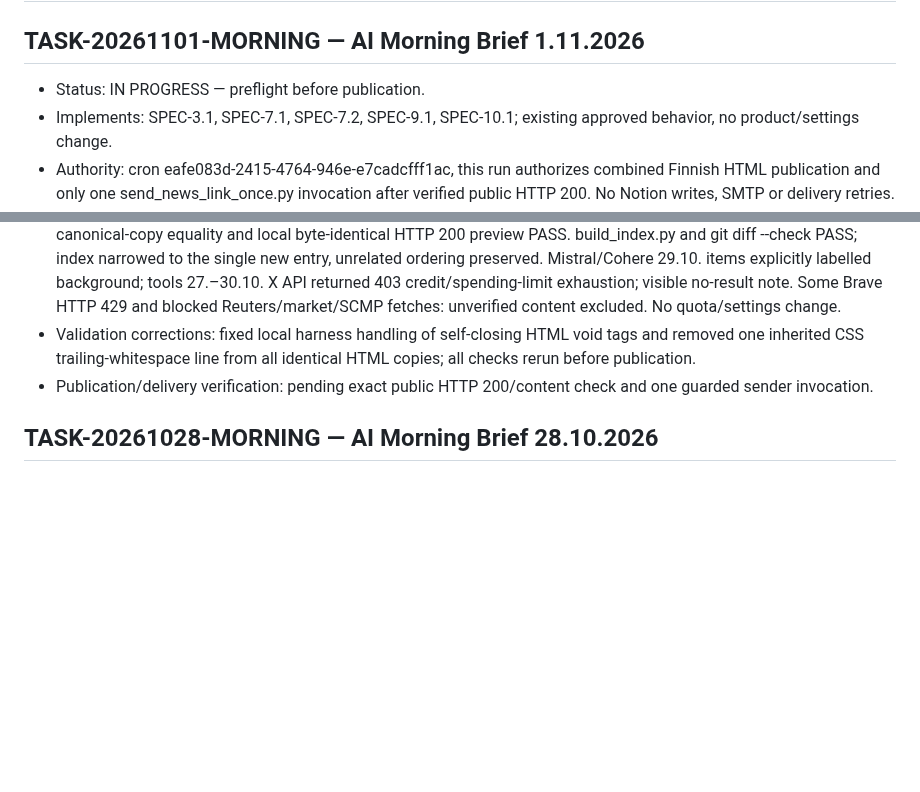
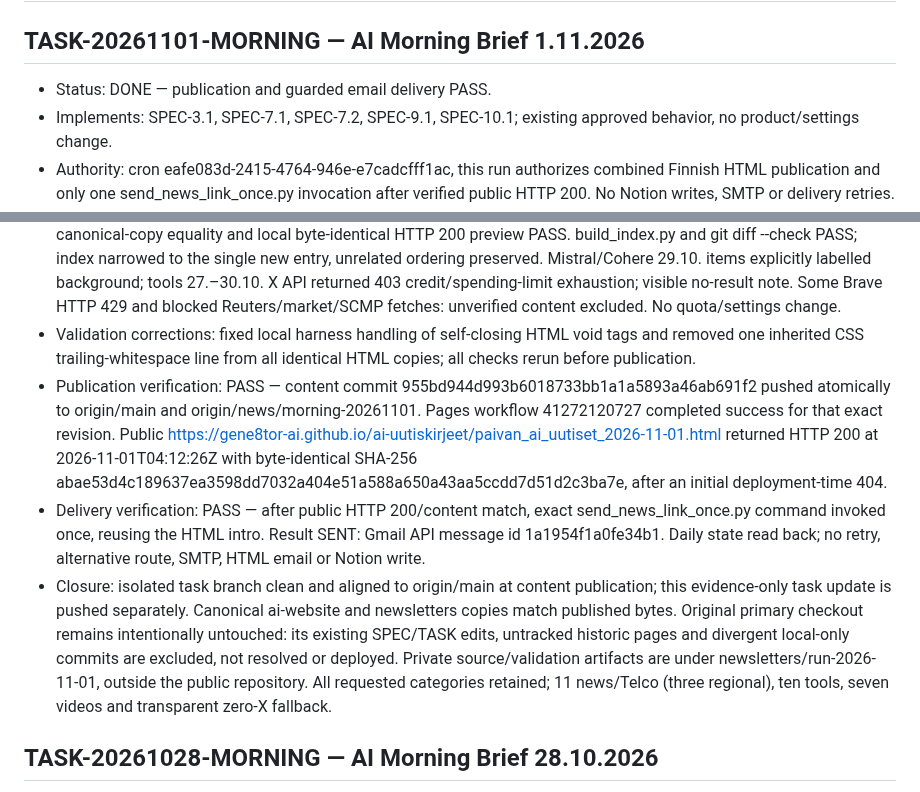
Before and after one commit to gene8tor-AI/ai-uutiskirjeet, a Markdown page: TASKS.md, 2 parts joined by grey strips. Rendered like a GitHub page; blank space fills up the shorter version.

Commit message:
Record verified Morning Brief publication and delivery 2026-11-01

```diff
--- a/TASKS.md
+++ b/TASKS.md
@@ -1,7 +1,7 @@
 # TASKS — AI-uutiskirjeet GitHub Pages
 
 ## TASK-20261101-MORNING — AI Morning Brief 1.11.2026
-- Status: IN PROGRESS — preflight before publication.
+- Status: DONE — publication and guarded email delivery PASS.
 - Implements: SPEC-3.1, SPEC-7.1, SPEC-7.2, SPEC-9.1, SPEC-10.1; existing approved behavior, no product/settings change.
 - Authority: cron eafe083d-2415-4764-946e-e7cadcfff1ac, this run authorizes combined Finnish HTML publication and only one send_news_link_once.py invocation after verified public HTTP 200. No Notion writes, SMTP or delivery retries.
 - External preflight: exact repository gene8tor-AI/ai-uutiskirjeet, owner Anna Korpi / gene8tor-AI, production branch main; existing Pages https://gene8tor-ai.github.io/ai-uutiskirjeet/; exact page paivan_ai_uutiset_2026-11-01.html. Billing account none/no changes. Public boundary only Finnish editorial summaries and public source URLs; no raw emails/RSS, account metadata or credentials. Existing worktree divergence and uncommitted files excluded via isolated news/morning-20261101 based on origin/main. Rollback: revert bounded publication commit/index; email cannot be recalled.
@@ -10,7 +10,9 @@
 - Acceptance: full combined coverage, at least ten news/Telco and ten qualifying tools when sources permit, all requested categories incl. Europe/USA/Asia and X status, target seven verified videos; Finnish 2–4-sentence summaries, dated original links, no invented signals. Local HTTP 200/source checks before publication; valid HTML, index build/diff-check, reviewed focused commit; public HTTP 200 and matching bytes before guarded sender; recorded final commit/remote status and limitations.
 - Pre-publication verification: PASS — three newsletters read; 38 date-filtered RSS candidates; 11 news/Telco + 10 tool + 7 video cards; all requested categories, max two stories per vendor. Original public source pages retrieved HTTP 200, source/claim/date review, seven video metadata/thumbnail checks, exact intro reuse, structural HTML/links, canonical-copy equality and local byte-identical HTTP 200 preview PASS. build_index.py and git diff --check PASS; index narrowed to the single new entry, unrelated ordering preserved. Mistral/Cohere 29.10. items explicitly labelled background; tools 27.–30.10. X API returned 403 credit/spending-limit exhaustion; visible no-result note. Some Brave HTTP 429 and blocked Reuters/market/SCMP fetches: unverified content excluded. No quota/settings change.
 - Validation corrections: fixed local harness handling of self-closing HTML void tags and removed one inherited CSS trailing-whitespace line from all identical HTML copies; all checks rerun before publication.
-- Publication/delivery verification: pending exact public HTTP 200/content check and one guarded sender invocation.
+- Publication verification: PASS — content commit 955bd944d993b6018733bb1a1a5893a46ab691f2 pushed atomically to origin/main and origin/news/morning-20261101. Pages workflow 41272120727 completed success for that exact revision. Public https://gene8tor-ai.github.io/ai-uutiskirjeet/paivan_ai_uutiset_2026-11-01.html returned HTTP 200 at 2026-11-01T04:12:26Z with byte-identical SHA-256 abae53d4c189637ea3598dd7032a404e51a588a650a43aa5ccdd7d51d2c3ba7e, after an initial deployment-time 404.
+- Delivery verification: PASS — after public HTTP 200/content match, exact send_news_link_once.py command invoked once, reusing the HTML intro. Result SENT: Gmail API message id 1a1954f1a0fe34b1. Daily state read back; no retry, alternative route, SMTP, HTML email or Notion write.
+- Closure: isolated task branch clean and aligned to origin/main at content publication; this evidence-only task update is pushed separately. Canonical ai-website and newsletters copies match published bytes. Original primary checkout remains intentionally untouched: its existing SPEC/TASK edits, untracked historic pages and divergent local-only commits are excluded, not resolved or deployed. Private source/validation artifacts are under newsletters/run-2026-11-01, outside the public repository. All requested categories retained; 11 news/Telco (three regional), ten tools, seven videos and transparent zero-X fallback.
 
 ## TASK-20261028-MORNING — AI Morning Brief 28.10.2026
 - Status: IN PROGRESS — preflight corrected after an initial remote-revision push rejection; no public content has been published from this run.
```
